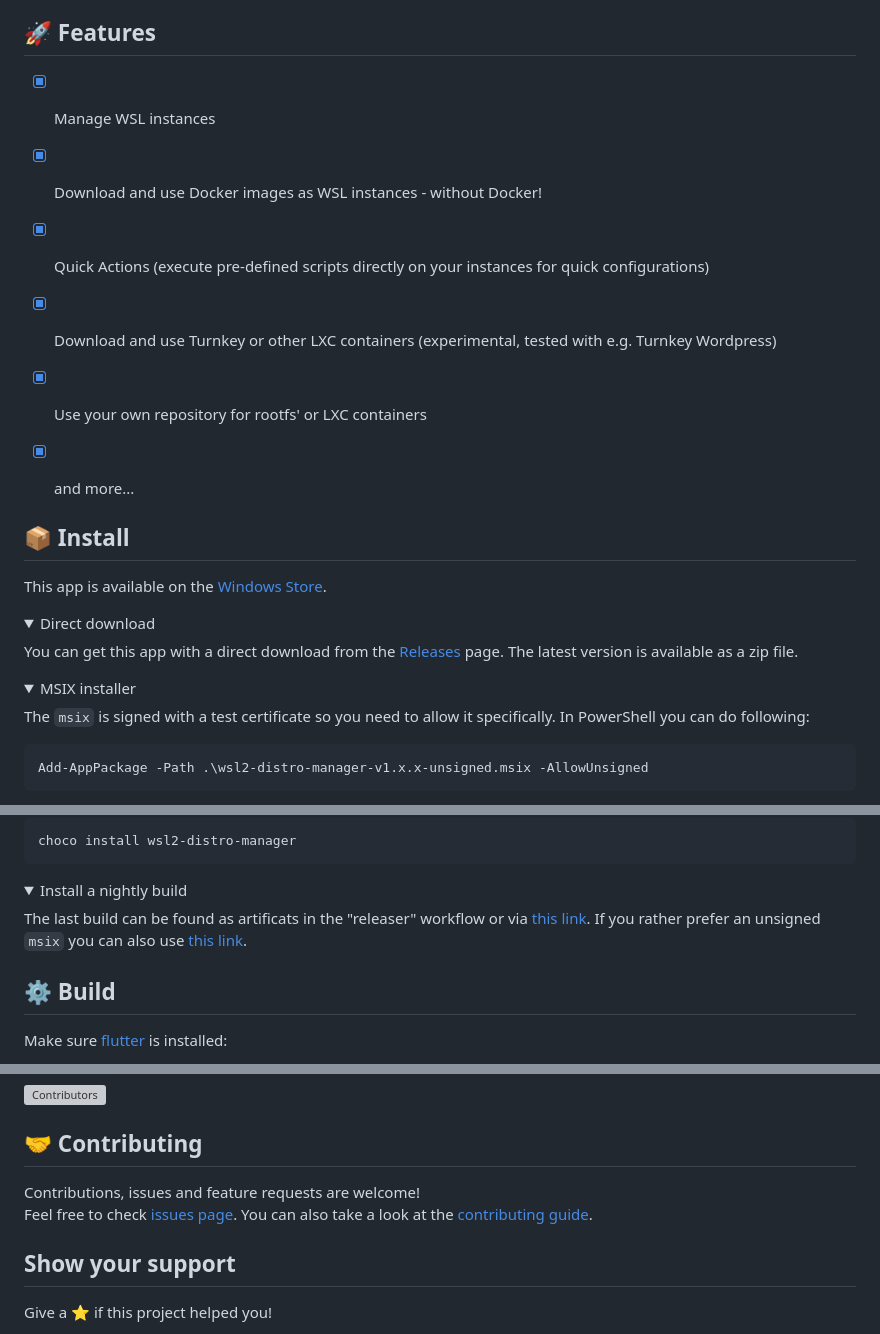
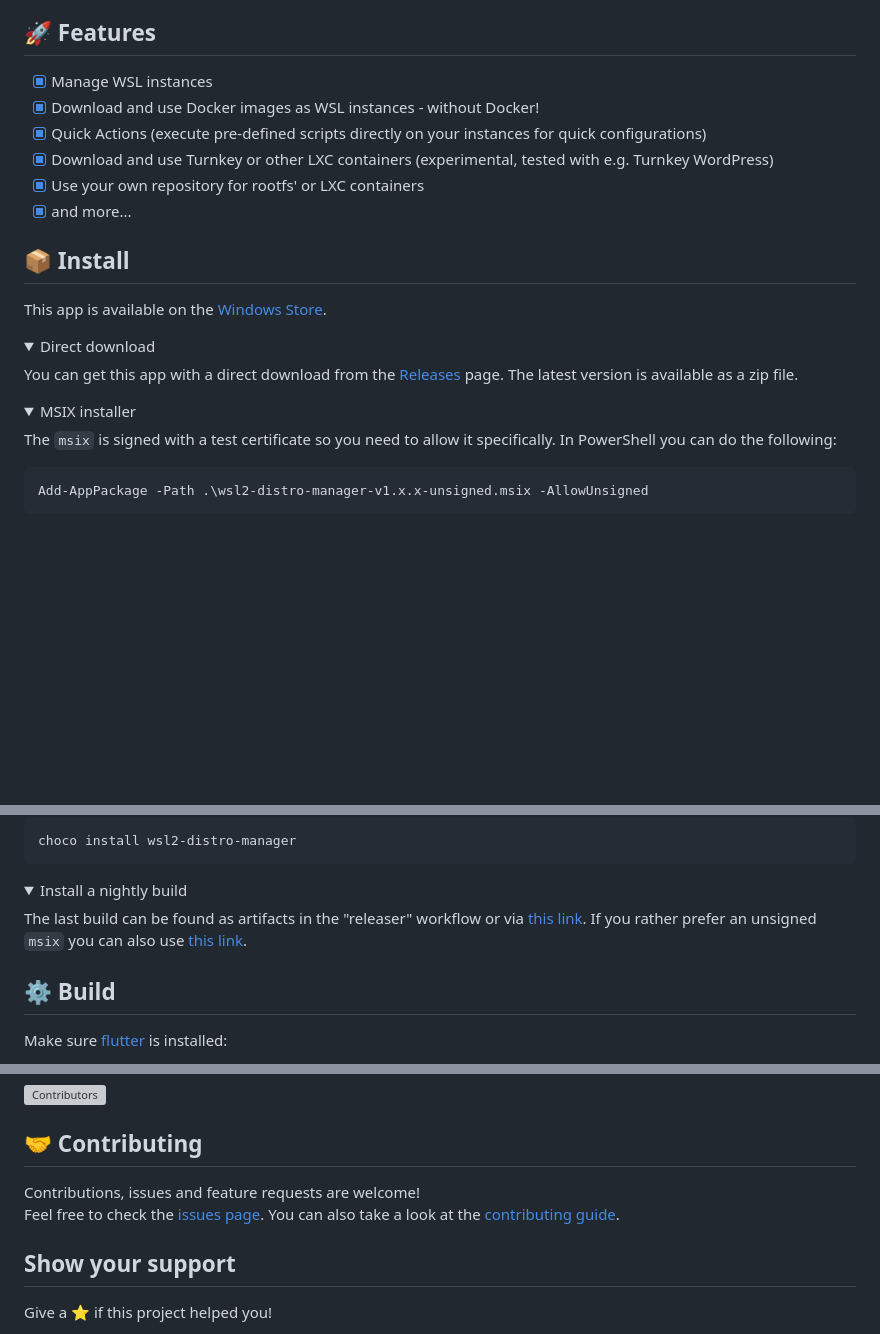
Before and after one commit to bostrot/wsl2-distro-manager, a Markdown page: README.md, 3 parts joined by grey strips. Drawn GitHub-style; folded sections open; blank space fills up the shorter version; grey boxes are pictures that could not be loaded.

````diff
--- a/README.md
+++ b/README.md
@@ -23,16 +23,10 @@
 
 ## 🚀 Features
 
-
-
-
-
-
 - [x] Manage WSL instances
 - [x] Download and use Docker images as WSL instances - without Docker!
-
 - [x] Quick Actions (execute pre-defined scripts directly on your instances for quick configurations)
-- [x] Download and use Turnkey or other LXC containers (experimental, tested with e.g. Turnkey Wordpress)
+- [x] Download and use Turnkey or other LXC containers (experimental, tested with e.g. Turnkey WordPress)
 - [x] Use your own repository for rootfs' or LXC containers
 - [x] and more...
 
@@ -49,7 +43,7 @@ You can get this app with a direct download from the [Releases](https://github.c
 <details>
 <summary>MSIX installer</summary>
 
-The `msix` is signed with a test certificate so you need to allow it specifically. In PowerShell you can do following:
+The `msix` is signed with a test certificate so you need to allow it specifically. In PowerShell you can do the following:
 
 ```powershell
 Add-AppPackage -Path .\wsl2-distro-manager-v1.x.x-unsigned.msix -AllowUnsigned
@@ -81,7 +75,7 @@ choco install wsl2-distro-manager
 <details>
 <summary>Install a nightly build</summary>
 
-The last build can be found as artificats in the "releaser" workflow or via [this link](https://nightly.link/bostrot/wsl2-distro-manager/workflows/releaser/main/wsl2-distro-manager-nightly-archive.zip). If you rather prefer an unsigned `msix` you can also use [this link](https://nightly.link/bostrot/wsl2-distro-manager/workflows/releaser/main/wsl2-distro-manager-nightly-msix.zip).
+The last build can be found as artifacts in the "releaser" workflow or via [this link](https://nightly.link/bostrot/wsl2-distro-manager/workflows/releaser/main/wsl2-distro-manager-nightly-archive.zip). If you rather prefer an unsigned `msix` you can also use [this link](https://nightly.link/bostrot/wsl2-distro-manager/workflows/releaser/main/wsl2-distro-manager-nightly-msix.zip).
 
 </details>
 
@@ -111,7 +105,9 @@ flutter run -d windows # run it
 
 ## 🤝 Contributing
 
-Contributions, issues and feature requests are welcome!<br />Feel free to check [issues page](https://github.com/bostrot/wsl2-distro-manager/issues). You can also take a look at the [contributing guide](https://github.com/bostrot/wsl2-distro-manager/blob/main/CONTRIBUTING.md).
+Contributions, issues and feature requests are welcome!\
+Feel free to check the [issues page](https://github.com/bostrot/wsl2-distro-manager/issues).
+You can also take a look at the [contributing guide](https://github.com/bostrot/wsl2-distro-manager/blob/main/CONTRIBUTING.md).
 
 ## Show your support
 
````
Also changed, not shown: other parts of README.md (+1 -1 lines).
